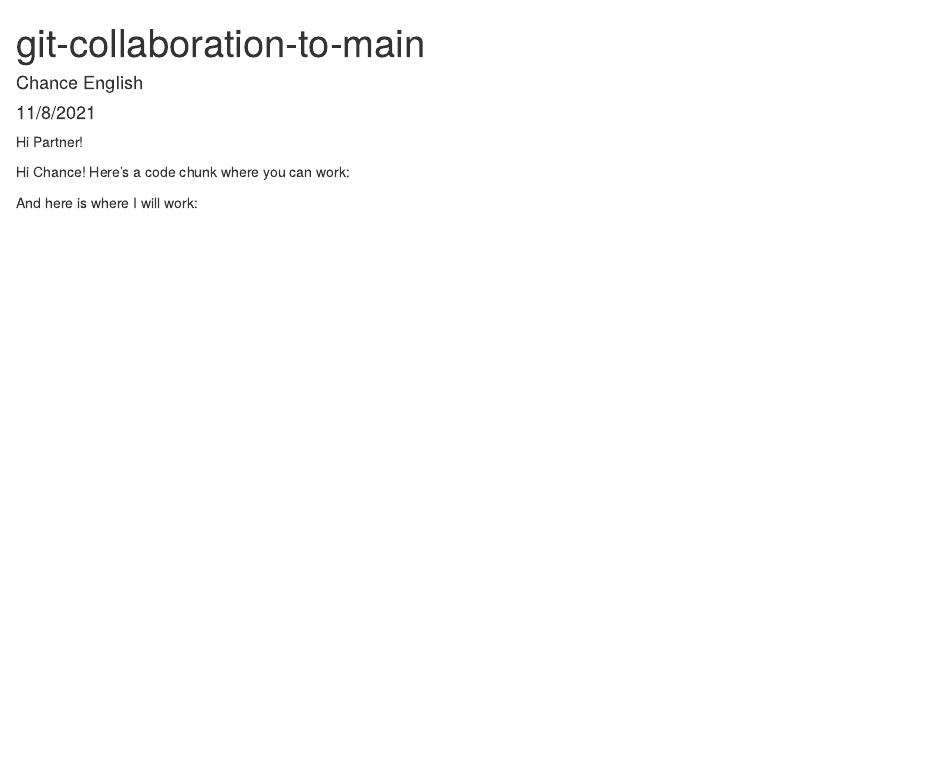
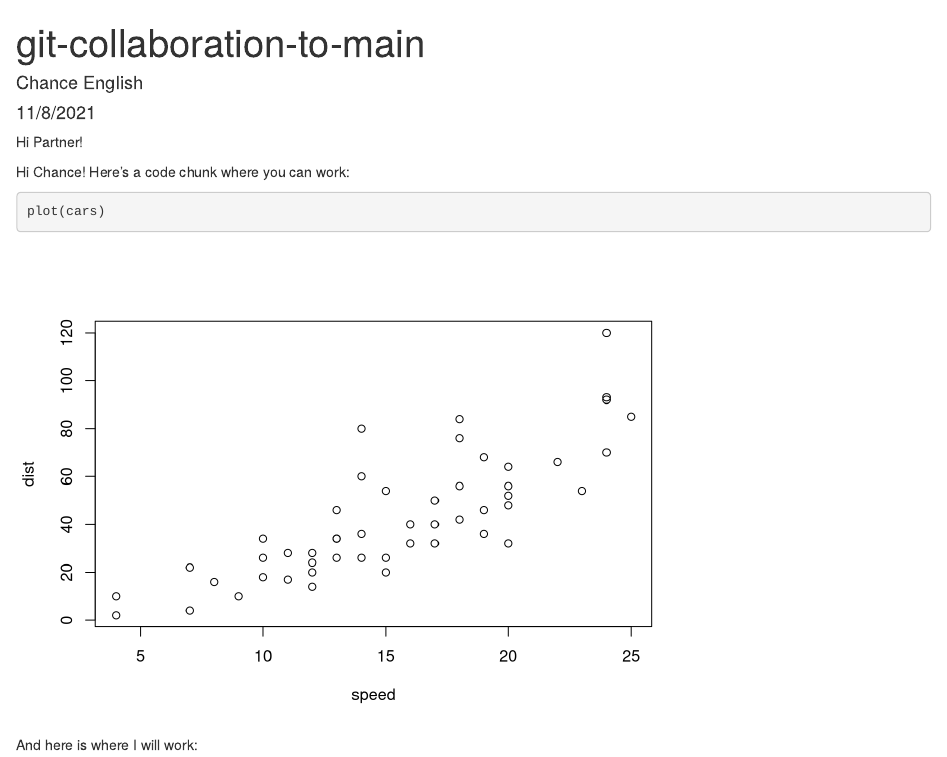
Before and after one commit to chance-english/esm206-lab7-collab, an R Markdown document (git_collab.Rmd): the page in a window 1100 px wide, from its top. Rendered offline with R 4.5, knitr and Pandoc, with nearby package versions.

Commit message:
Chance - Plotting cars data

````diff
--- a/git_collab.Rmd
+++ b/git_collab.Rmd
@@ -14,6 +14,9 @@ Hi Partner!
 Hi Chance! Here's a code chunk where you can work:
 ```{r Chance}
 
+plot(cars)
+
+
 ```
 
 And here is where I will work:
````
